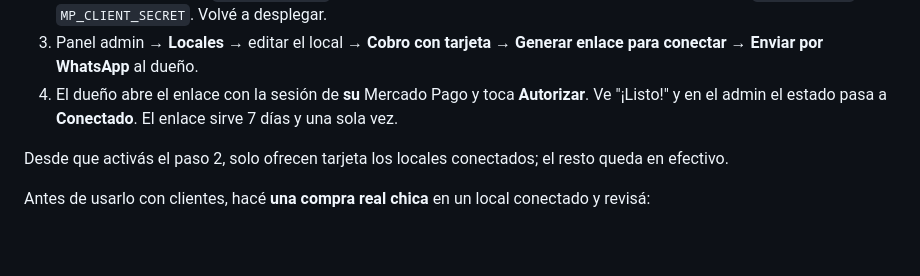
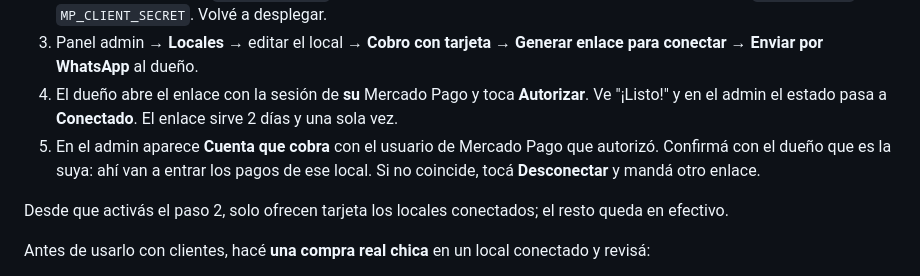
Before and after one commit to manubus621-hub/ringcon-go-app, a Markdown page: PUESTA-EN-MARCHA.md, the part around one of its changes. GitHub-like rendering; blank space fills up the shorter version.

```diff
--- a/PUESTA-EN-MARCHA.md
+++ b/PUESTA-EN-MARCHA.md
@@ -131,7 +133,9 @@ el sistema la anota como saldo a su favor (paso 6).
 3. Panel admin → **Locales** → editar el local → **Cobro con tarjeta** → **Generar enlace para conectar** →
    **Enviar por WhatsApp** al dueño.
 4. El dueño abre el enlace con la sesión de **su** Mercado Pago y toca **Autorizar**. Ve "¡Listo!" y en el admin
-   el estado pasa a **Conectado**. El enlace sirve 7 días y una sola vez.
+   el estado pasa a **Conectado**. El enlace sirve 2 días y una sola vez.
+5. En el admin aparece **Cuenta que cobra** con el usuario de Mercado Pago que autorizó. Confirmá con el dueño que
+   es la suya: ahí van a entrar los pagos de ese local. Si no coincide, tocá **Desconectar** y mandá otro enlace.
 
 Desde que activás el paso 2, solo ofrecen tarjeta los locales conectados; el resto queda en efectivo.
 
```
Also changed, not shown: other parts of PUESTA-EN-MARCHA.md (+44 -2 lines), README.md (+3 -0 lines).
